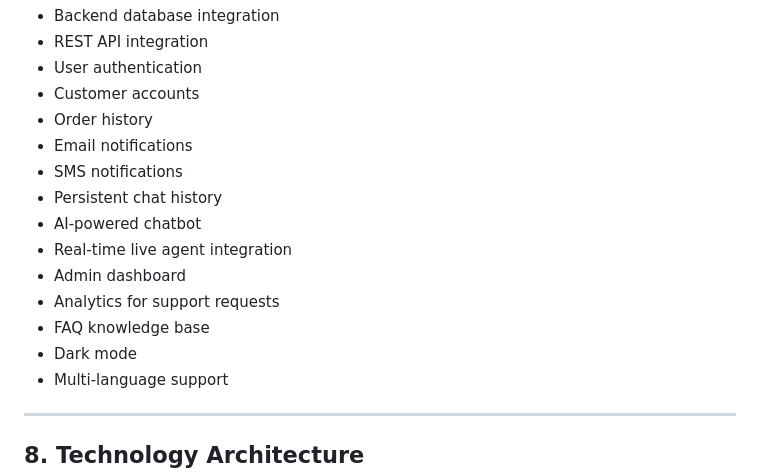
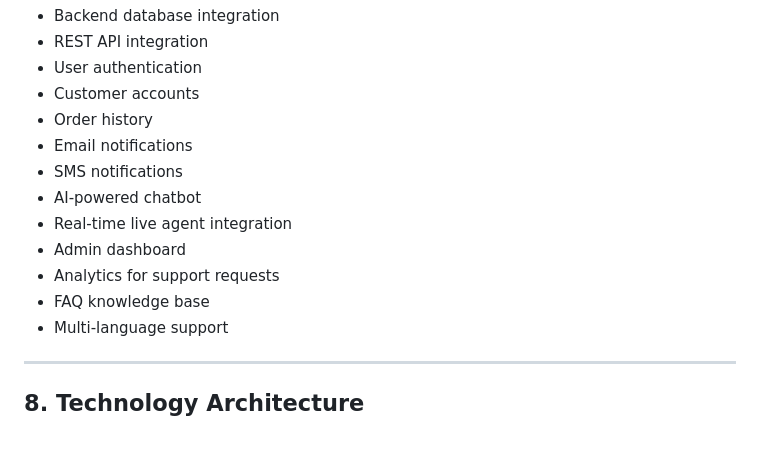
Before and after one commit to ga603/northstarsprint, a Markdown page: README.md, the part around the change. Rendered like a GitHub page; blank space fills up the shorter version.

Commit message:
modofied the readme file to reflect the new chang

```diff
--- a/README.md
+++ b/README.md
@@ -234,13 +234,11 @@ Potential enhancements include:
 - Order history
 - Email notifications
 - SMS notifications
-- Persistent chat history
 - AI-powered chatbot
 - Real-time live agent integration
 - Admin dashboard
 - Analytics for support requests
 - FAQ knowledge base
-- Dark mode
 - Multi-language support
 
 ---
```
